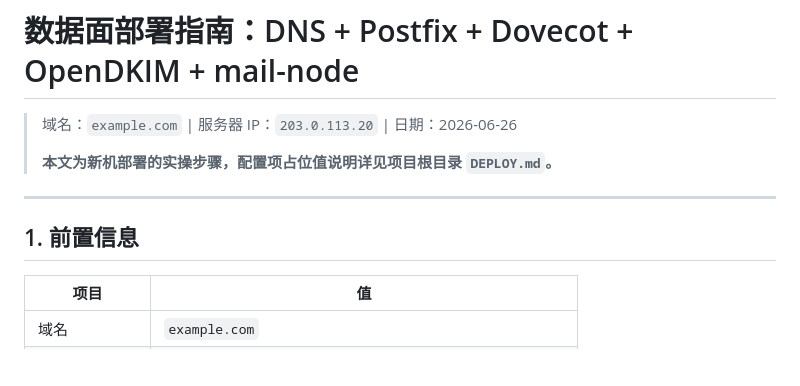
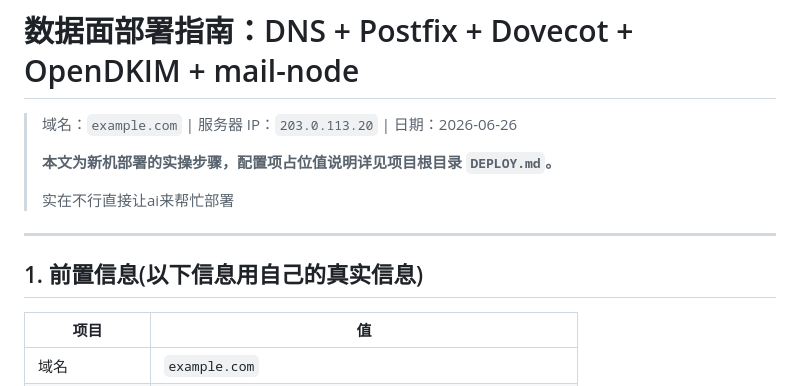
Before and after one commit to snowflake-yezi/MailHub, a Markdown page: docs/design/deployment-guide.md, the part around the change. Rendered like a GitHub page; blank space fills up the shorter version.

Commit message:
docs: 补充文档

```diff
--- a/docs/design/deployment-guide.md
+++ b/docs/design/deployment-guide.md
@@ -3,10 +3,12 @@
 > 域名：`example.com` | 服务器 IP：`203.0.113.20` | 日期：2026-06-26
 >
 > **本文为新机部署的实操步骤，配置项占位值说明详见项目根目录 `DEPLOY.md`。**
+>
+> 实在不行直接让ai来帮忙部署
 
 ---
 
-## 1. 前置信息
+## 1. 前置信息(以下信息用自己的真实信息)
 
 | 项目 | 值 |
 |------|-----|
```
